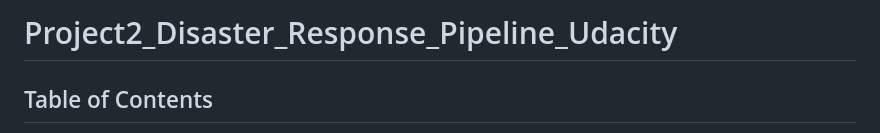
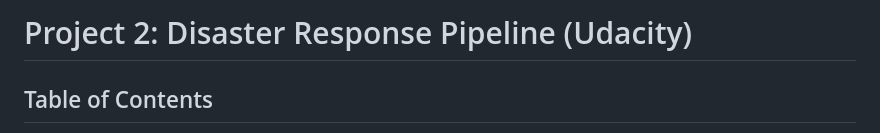
Before and after one commit to jbo1881/Project2_Disaster_Response_Pipeline_Udacity, a Markdown page: README.md, the part around the change. Drawn GitHub-style.

```diff
--- a/README.md
+++ b/README.md
@@ -1,4 +1,4 @@
-# Project2_Disaster_Response_Pipeline_Udacity
+# Project 2: Disaster Response Pipeline (Udacity)
 
 ## Table of Contents
 
```
